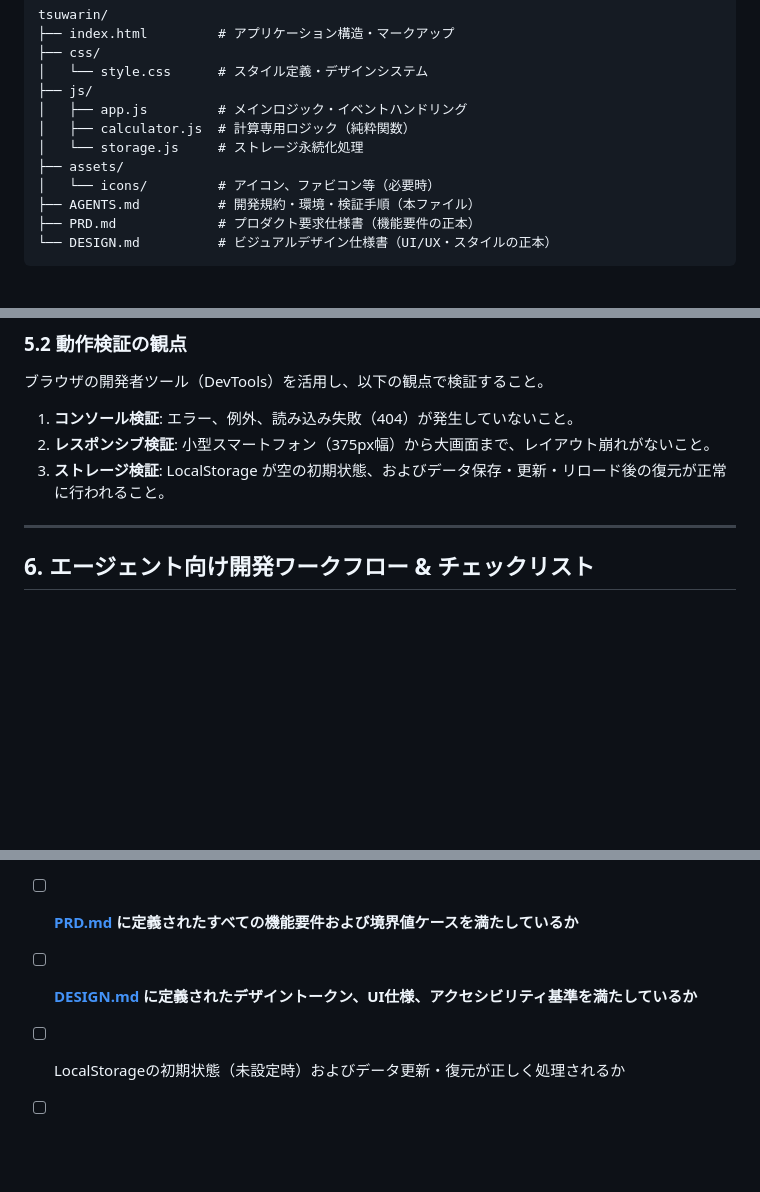
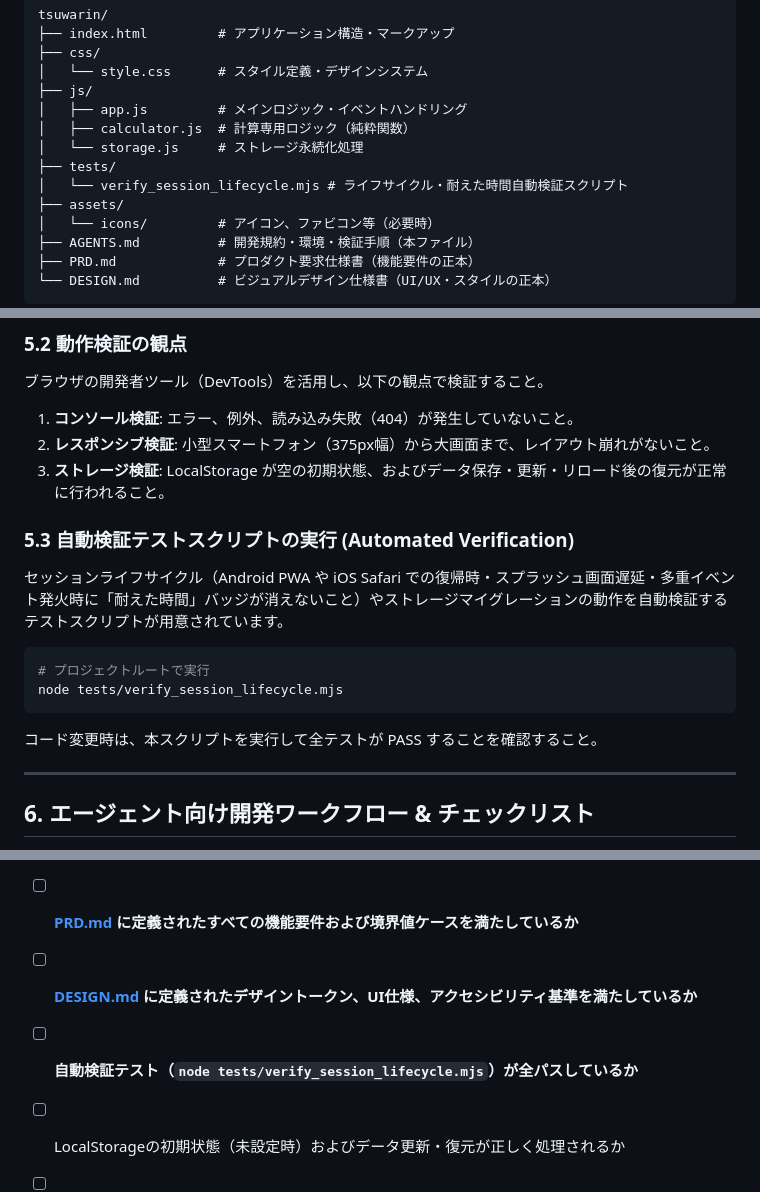
Before and after one commit to tomotomo/tsuwarin, a Markdown page: AGENTS.md, 3 parts joined by grey strips. Rendered like a GitHub page; blank space fills up the shorter version.

Commit message:
docs: AGENTS.mdおよびREADME.mdにライフサイクル自動検証テストの実行手順を追加

````diff
--- a/AGENTS.md
+++ b/AGENTS.md
@@ -32,6 +32,8 @@ tsuwarin/
 │   ├── app.js         # メインロジック・イベントハンドリング
 │   ├── calculator.js  # 計算専用ロジック（純粋関数）
 │   └── storage.js     # ストレージ永続化処理
+├── tests/
+│   └── verify_session_lifecycle.mjs # ライフサイクル・耐えた時間自動検証スクリプト
 ├── assets/
 │   └── icons/         # アイコン、ファビコン等（必要時）
 ├── AGENTS.md          # 開発規約・環境・検証手順（本ファイル）
@@ -90,6 +92,16 @@ python3 -m http.server 8000
 2. **レスポンシブ検証**: 小型スマートフォン（375px幅）から大画面まで、レイアウト崩れがないこと。
 3. **ストレージ検証**: LocalStorage が空の初期状態、およびデータ保存・更新・リロード後の復元が正常に行われること。
 
+### 5.3 自動検証テストスクリプトの実行 (Automated Verification)
+セッションライフサイクル（Android PWA や iOS Safari での復帰時・スプラッシュ画面遅延・多重イベント発火時に「耐えた時間」バッジが消えないこと）やストレージマイグレーションの動作を自動検証するテストスクリプトが用意されています。
+
+```bash
+# プロジェクトルートで実行
+node tests/verify_session_lifecycle.mjs
+```
+
+コード変更時は、本スクリプトを実行して全テストが PASS することを確認すること。
+
 ---
 
 ## 6. エージェント向け開発ワークフロー & チェックリスト
@@ -100,6 +112,7 @@ python3 -m http.server 8000
 - [ ] 相対パス（`./...`）で記述され、GitHub Pagesで404にならないか
 - [ ] **[PRD.md](./PRD.md) に定義されたすべての機能要件および境界値ケースを満たしているか**
 - [ ] **[DESIGN.md](./DESIGN.md) に定義されたデザイントークン、UI仕様、アクセシビリティ基準を満たしているか**
+- [ ] **自動検証テスト（`node tests/verify_session_lifecycle.mjs`）が全パスしているか**
 - [ ] LocalStorageの初期状態（未設定時）およびデータ更新・復元が正しく処理されるか
 - [ ] モバイル画面でレイアウト崩れや意図しないスクロールが発生していないか
 - [ ] ブラウザコンソールにエラーや警告が出力されていないか
````
Also changed, not shown: README.md (+11 -0 lines).
